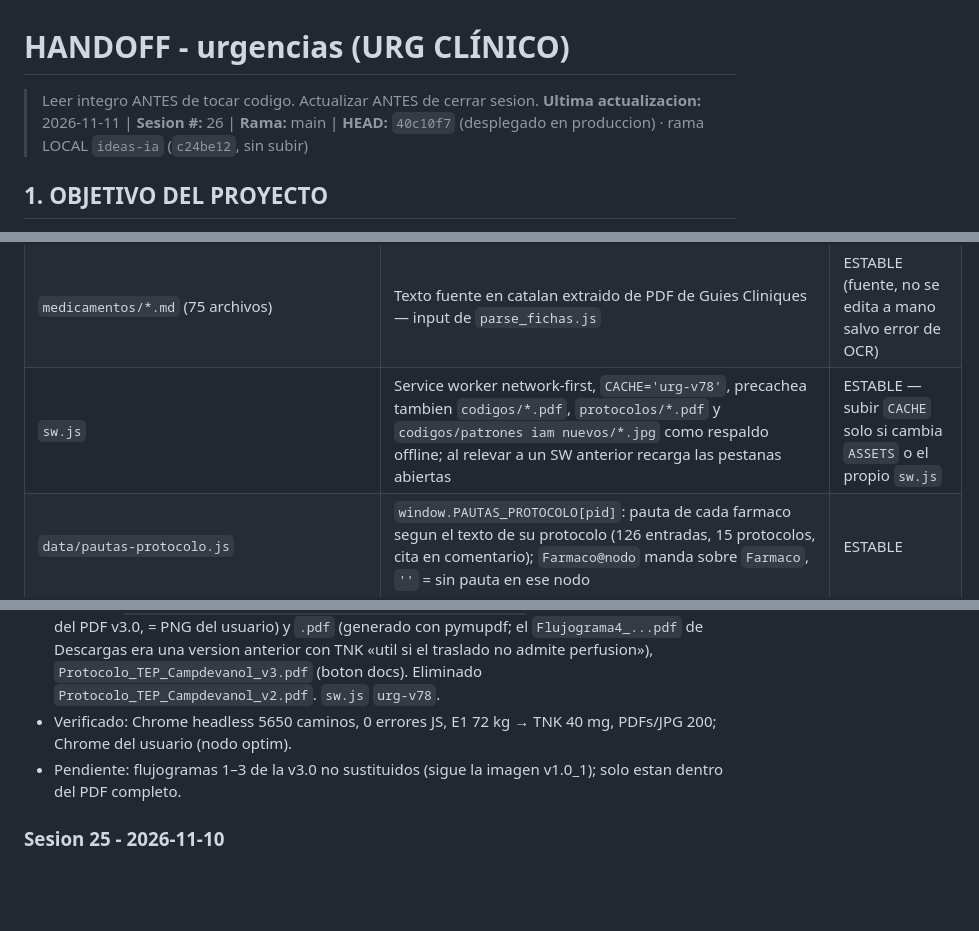
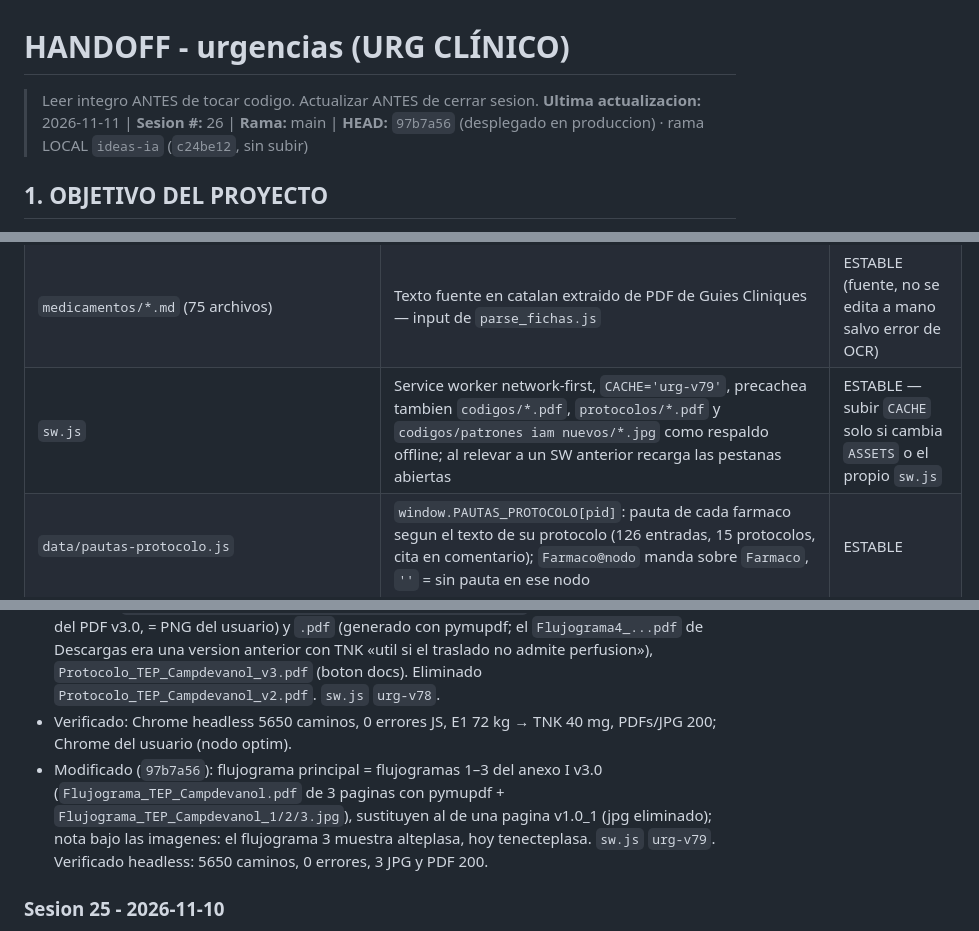
Before and after one commit to juliandavidhiguera/urgencias, a Markdown page: HANDOFF.md, 3 parts joined by grey strips. Drawn GitHub-style; blank space fills up the shorter version.

Commit message:
docs(handoff): flujogramas 1-3 TEP v3.0 (97b7a56)

```diff
--- a/HANDOFF.md
+++ b/HANDOFF.md
@@ -1,6 +1,6 @@
 # HANDOFF - urgencias (URG CLÍNICO)
 > Leer integro ANTES de tocar codigo. Actualizar ANTES de cerrar sesion.
-**Ultima actualizacion:** 2026-11-11 | **Sesion #:** 26 | **Rama:** main | **HEAD:** `40c10f7` (desplegado en produccion) · rama LOCAL `ideas-ia` (`c24be12`, sin subir)
+**Ultima actualizacion:** 2026-11-11 | **Sesion #:** 26 | **Rama:** main | **HEAD:** `97b7a56` (desplegado en produccion) · rama LOCAL `ideas-ia` (`c24be12`, sin subir)
 
 ## 1. OBJETIVO DEL PROYECTO
 PWA de consulta rapida para urgencias: cheatsheets, escalas clinicas, formulas, protocolos de codigos de activacion (IAM/ictus/trauma/sepsis/riesgo suicidio), farmacos con perfusion IV calculada por peso, checklist de intubacion/SIR, fichas tecnicas y bibliografia. "Terminado" no aplica (herramienta viva de uso clinico); cada sesion anade/corrige contenido o UI.
@@ -42,7 +42,7 @@ PWA de consulta rapida para urgencias: cheatsheets, escalas clinicas, formulas,
 | `codigos/*.pdf` + `codigos/Fitxa_resum_codis_activacio.md` | Documentos fuente de los codigos de activacion (IAM, ictus, PPT, sepsia, riesgo suicidio) — referencia, no se parsean a JS | ESTABLE |
 | `codigos/patrones iam nuevos/*.jpg` | Galeria de patrones ECG de oclusion coronaria (OMI) usada en tab codi-IAM | ESTABLE |
 | `medicamentos/*.md` (75 archivos) | Texto fuente en catalan extraido de PDF de Guies Cliniques — input de `parse_fichas.js` | ESTABLE (fuente, no se edita a mano salvo error de OCR) |
-| `sw.js` | Service worker network-first, `CACHE='urg-v78'`, precachea tambien `codigos/*.pdf`, `protocolos/*.pdf` y `codigos/patrones iam nuevos/*.jpg` como respaldo offline; al relevar a un SW anterior recarga las pestanas abiertas | ESTABLE — subir `CACHE` solo si cambia `ASSETS` o el propio `sw.js` |
+| `sw.js` | Service worker network-first, `CACHE='urg-v79'`, precachea tambien `codigos/*.pdf`, `protocolos/*.pdf` y `codigos/patrones iam nuevos/*.jpg` como respaldo offline; al relevar a un SW anterior recarga las pestanas abiertas | ESTABLE — subir `CACHE` solo si cambia `ASSETS` o el propio `sw.js` |
 | `data/pautas-protocolo.js` | `window.PAUTAS_PROTOCOLO[pid]`: pauta de cada farmaco segun el texto de su protocolo (126 entradas, 15 protocolos, cita en comentario); `Farmaco@nodo` manda sobre `Farmaco`, `''` = sin pauta en ese nodo | ESTABLE |
 | `Calculadora_Index_Fragil_VIG.md` | Plantilla original (catalan) del Index Fragil-VIG, trackeada como referencia | ESTABLE |
 
@@ -65,7 +65,7 @@ PWA de consulta rapida para urgencias: cheatsheets, escalas clinicas, formulas,
 - Modificado (`40c10f7`): `tep-agudo` segun **Protocolo TEP v3.0 clinica** (`Downloads/TEP_Campdevanol_v3.0_clinica_vista_previa.pdf`, reorganiza v2.1 sin cambio de criterio). Tenecteplasa = fibrinolitico disponible hoy (alteplasa de eleccion pendiente de stock): primero en `LISIS`, evaluador calcula mg por peso real (misma dosis en PCR), con TNK suspender perfusion de HNF; `pautas-protocolo.js` y `FARM_ESQUEMAS['tnk-tep']` (index.html) actualizados. HUV → CHV/Vic en todo el TEP. Criterios ya cerrados: parar HNF con alteplasa = criterio CHV; lisis local D2 sin nota; C3 estable = discrepancia abierta. Nuevos nodos del flujograma 4: `trasCrit` (desde planta), `pertD` (llamada PERT ≤30 min), `optim` (A-B-C + pregunta PERT catéter/ECMO → `clinic`/`vic`), `SALIR` (SBAR + durante el traslado + plan de desvio). Extra nuevo «Red flags y No hacer»; recursos, R y checklist actualizados.
 - Anadido: `protocolos/Flujograma4_TEP_Traslado_Campdevanol.jpg` (imagen del anexo I pag. 9 del PDF v3.0, = PNG del usuario) y `.pdf` (generado con pymupdf; el `Flujograma4_...pdf` de Descargas era una version anterior con TNK «util si el traslado no admite perfusion»), `Protocolo_TEP_Campdevanol_v3.pdf` (boton docs). Eliminado `Protocolo_TEP_Campdevanol_v2.pdf`. `sw.js` `urg-v78`.
 - Verificado: Chrome headless 5650 caminos, 0 errores JS, E1 72 kg → TNK 40 mg, PDFs/JPG 200; Chrome del usuario (nodo optim).
-- Pendiente: flujogramas 1–3 de la v3.0 no sustituidos (sigue la imagen v1.0_1); solo estan dentro del PDF completo.
+- Modificado (`97b7a56`): flujograma principal = flujogramas 1–3 del anexo I v3.0 (`Flujograma_TEP_Campdevanol.pdf` de 3 paginas con pymupdf + `Flujograma_TEP_Campdevanol_1/2/3.jpg`), sustituyen al de una pagina v1.0_1 (jpg eliminado); nota bajo las imagenes: el flujograma 3 muestra alteplasa, hoy tenecteplasa. `sw.js` `urg-v79`. Verificado headless: 5650 caminos, 0 errores, 3 JPG y PDF 200.
 
 ### Sesion 25 - 2026-11-10
 - Modificado (`c680509`): `epoc-agudizado` segun **Protocolo SAE v3.0 clinica** (anexo flujograma v2.4; el usuario aporto v2.3 + imagen del v2.4, se uso el v3.0 que coincide con el flujograma). Roma: GRAVE solo con PaCO2 >45 y pH <7,35 (PaO2 <=60 sin acidosis = moderada). Quitados gravedad GesEPOC 2021 y riesgo basal (items `disAct`, `fev1`, `mmrc`, `exac`) y la escala DECAF del selector; DECAF calculado en el evaluador (`emrcd`, `eos`, `consol`, `fa` + pH): <=2 planta, >=3 valorar HUV. Antibioticos v3.0 (Pseudomonas pip-tazo/cefepima, alternativas cipro/levo; azitro en leve; ajuste renal si `fg` <60). MgSO4 2 g IV (evitar FG <30), enoxaparina 40 mg (20 si FG <30), pauta pMDI de planta, tipos A/B/C con pH >7,35 y FiO2 35 %, planta/HUV/alta v3.0, extras «Situaciones especiales» y «No hacer».
```
